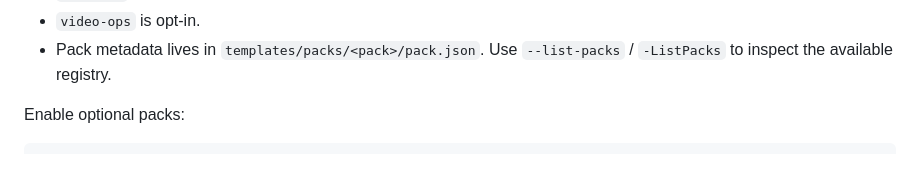
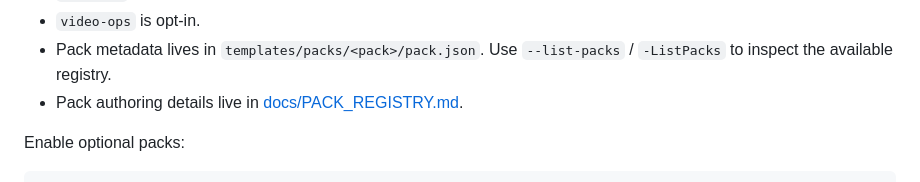
Before and after one commit to ale4ko69/agent-orchestrator-installer, a Markdown page: README.md, the part around the change. GitHub-like rendering.

```diff
--- a/README.md
+++ b/README.md
@@ -127,6 +127,7 @@ Pack policy:
 - `specflow` is opt-in and installs spec-driven workflow docs, artifact conventions, and checklist gates.
 - `video-ops` is opt-in.
 - Pack metadata lives in `templates/packs/<pack>/pack.json`. Use `--list-packs` / `-ListPacks` to inspect the available registry.
+- Pack authoring details live in [docs/PACK_REGISTRY.md](./docs/PACK_REGISTRY.md).
 
 Enable optional packs:
 
```
Also changed, not shown: README.ru.md (+1 -0 lines), docs/PACK_REGISTRY.md (added, +111 -0 lines).
